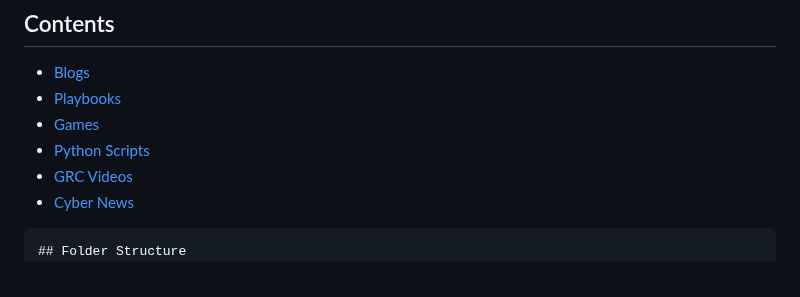
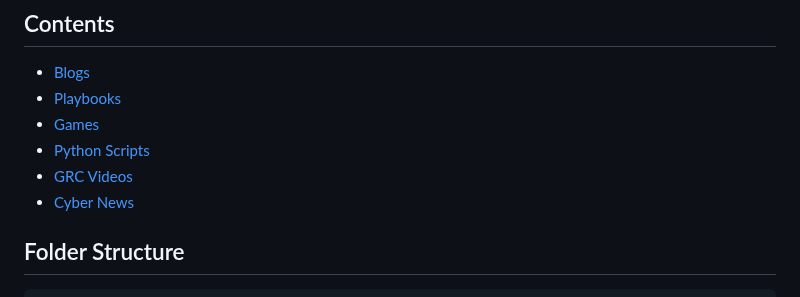
Before and after one commit to khaleelsyed8/GeekRC, a Markdown page: README.md, the part around the change. GitHub-like rendering.

````diff
--- a/README.md
+++ b/README.md
@@ -10,8 +10,9 @@ Welcome to the **Explore Tab** of GeekRC! Here, you'll discover a wealth of reso
 - [Python Scripts](#python-scripts)
 - [GRC Videos](#grc-videos)
 - [Cyber News](#cyber-news)
+
+## Folder Structure
 ```
-## Folder Structure
 /GeekRC
 │
 ├── /blogs
````
